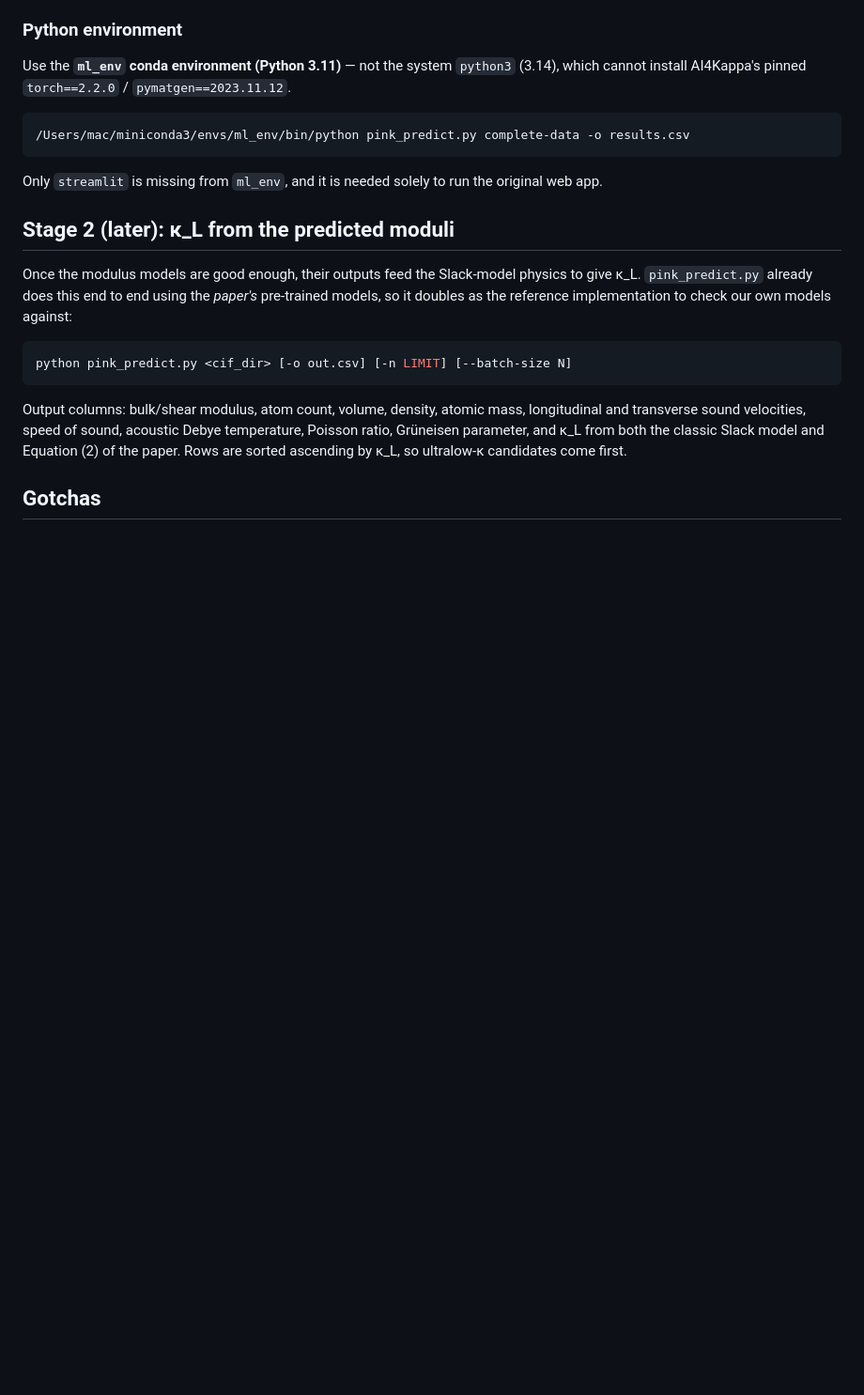
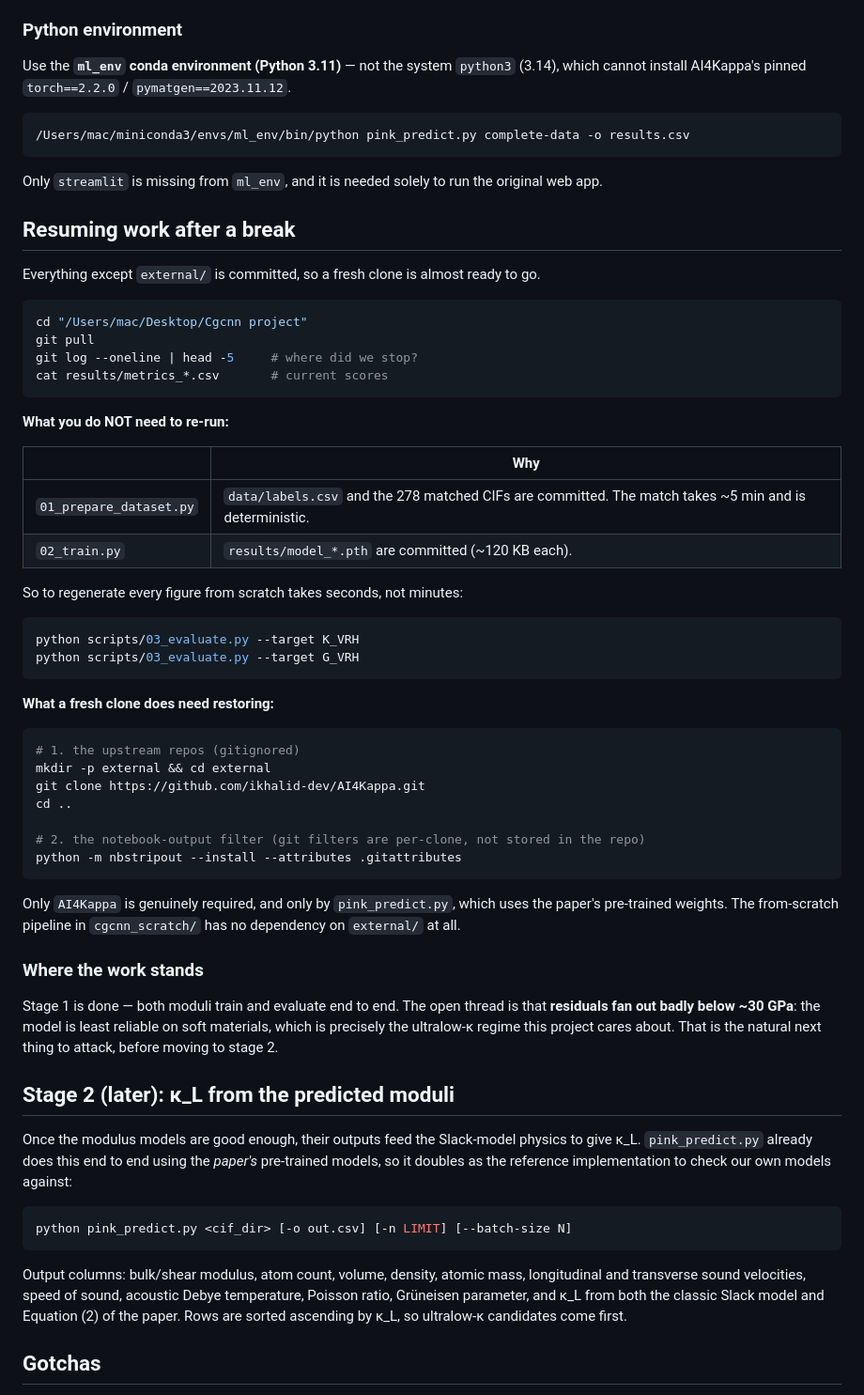
Before and after one commit to ikhalid-dev/cgcnn-project, a Markdown page: README.md, the part around the change. Shown at 94% size. Rendered like a GitHub page; blank space fills up the shorter version.

Commit message:
Document how to resume: what is committed, what needs restoring
Co-Authored-By: Claude Opus 5 <noreply@anthropic.com>

````diff
--- a/README.md
+++ b/README.md
@@ -101,6 +101,54 @@ cannot install AI4Kappa's pinned `torch==2.2.0` / `pymatgen==2023.11.12`.
 
 Only `streamlit` is missing from `ml_env`, and it is needed solely to run the original web app.
 
+## Resuming work after a break
+
+Everything except `external/` is committed, so a fresh clone is almost ready to go.
+
+```bash
+cd "/Users/mac/Desktop/Cgcnn project"
+git pull
+git log --oneline | head -5     # where did we stop?
+cat results/metrics_*.csv       # current scores
+```
+
+**What you do NOT need to re-run:**
+
+| | Why |
+|---|---|
+| `01_prepare_dataset.py` | `data/labels.csv` and the 278 matched CIFs are committed. The match takes ~5 min and is deterministic. |
+| `02_train.py` | `results/model_*.pth` are committed (~120 KB each). |
+
+So to regenerate every figure from scratch takes seconds, not minutes:
+
+```bash
+python scripts/03_evaluate.py --target K_VRH
+python scripts/03_evaluate.py --target G_VRH
+```
+
+**What a fresh clone does need restoring:**
+
+```bash
+# 1. the upstream repos (gitignored)
+mkdir -p external && cd external
+git clone https://github.com/ikhalid-dev/AI4Kappa.git
+cd ..
+
+# 2. the notebook-output filter (git filters are per-clone, not stored in the repo)
+python -m nbstripout --install --attributes .gitattributes
+```
+
+Only `AI4Kappa` is genuinely required, and only by `pink_predict.py`, which uses the
+paper's pre-trained weights. The from-scratch pipeline in `cgcnn_scratch/` has no
+dependency on `external/` at all.
+
+### Where the work stands
+
+Stage 1 is done — both moduli train and evaluate end to end. The open thread is that
+**residuals fan out badly below ~30 GPa**: the model is least reliable on soft
+materials, which is precisely the ultralow-κ regime this project cares about. That is
+the natural next thing to attack, before moving to stage 2.
+
 ## Stage 2 (later): κ_L from the predicted moduli
 
 Once the modulus models are good enough, their outputs feed the Slack-model
````
